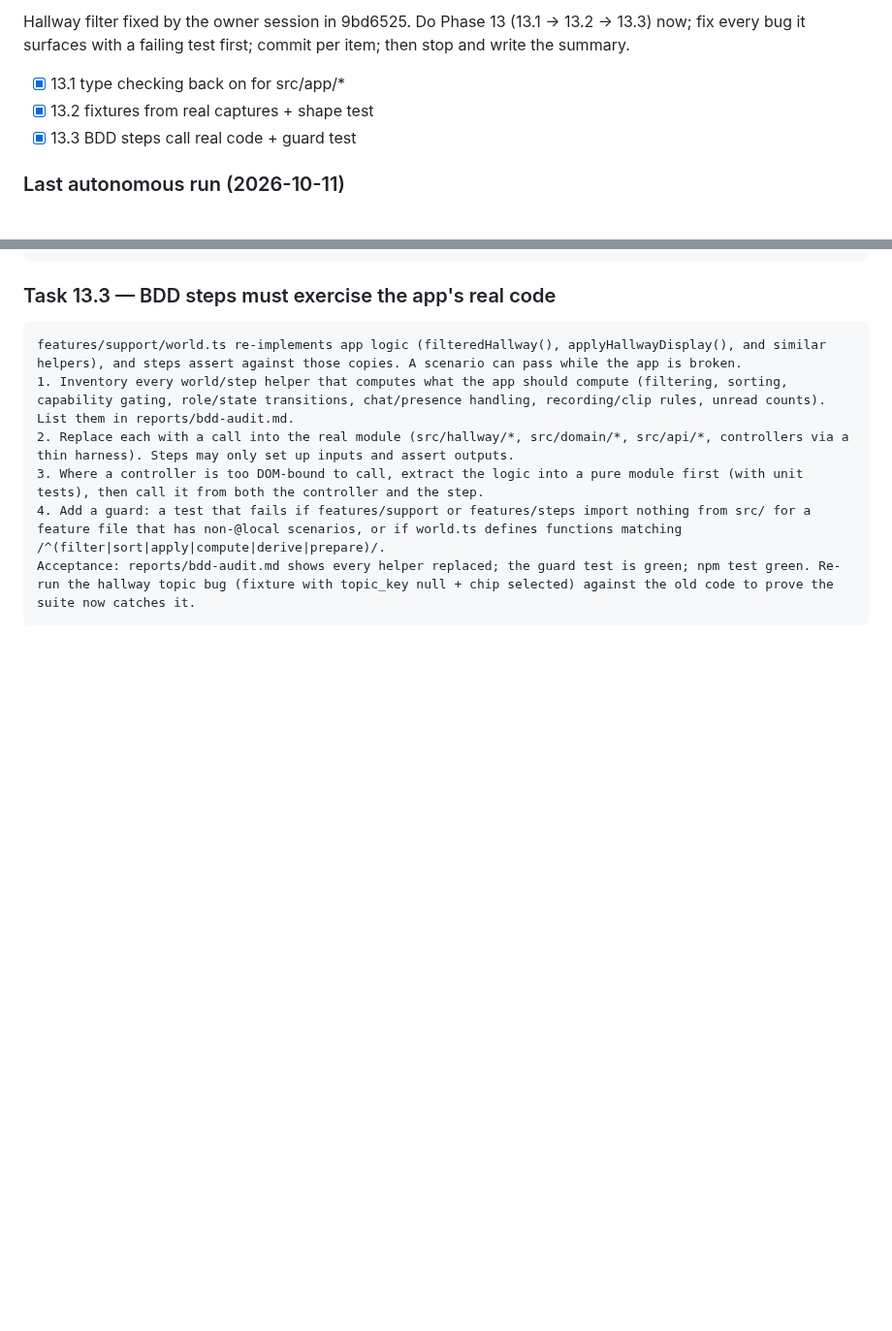
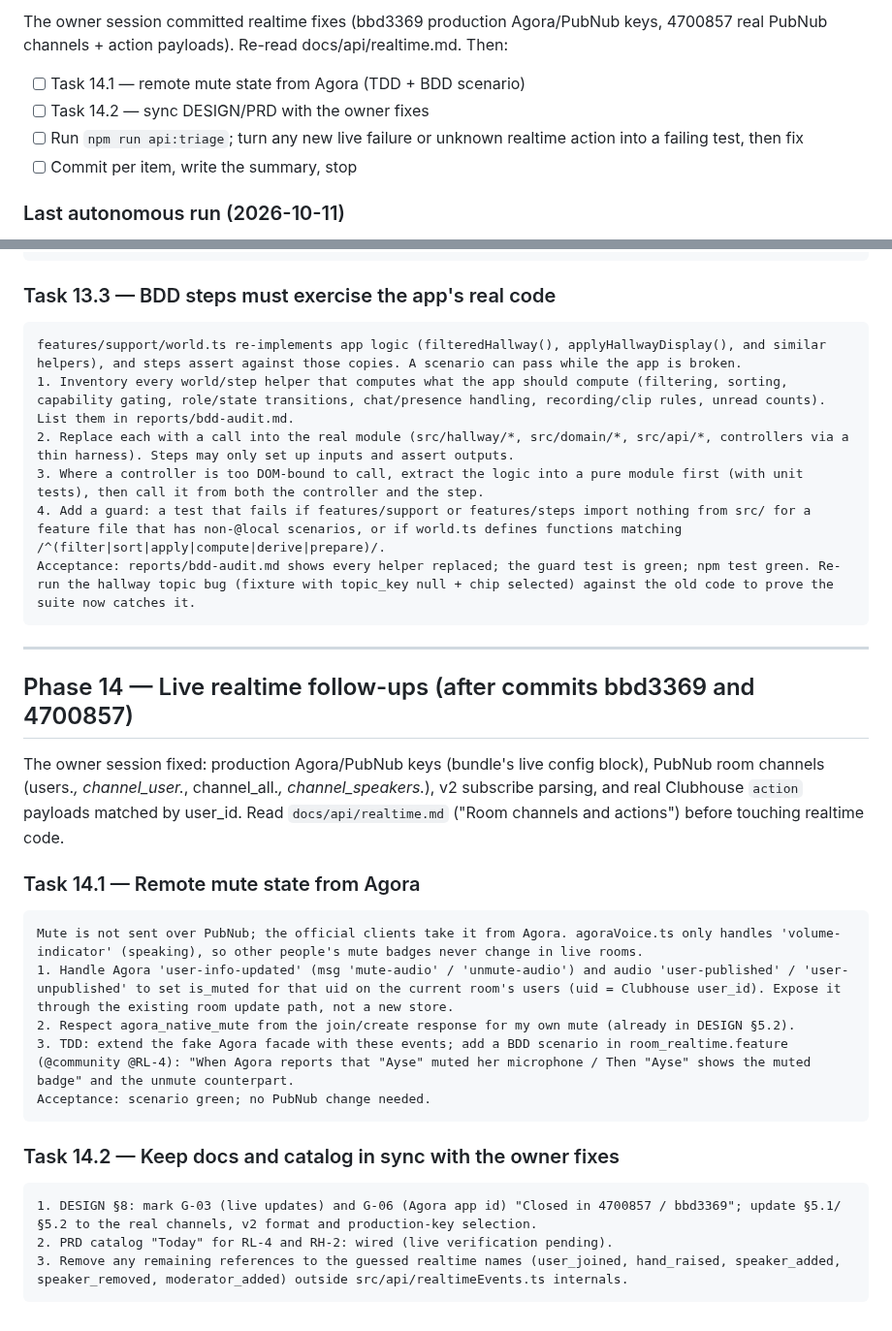
Before and after one commit to yusufsahin/clubbox, a Markdown page: CURSOR_TASKS.md, 2 parts joined by grey strips. Shown at 97% size. Drawn GitHub-style; blank space fills up the shorter version.

Commit message:
Add Phase 14: Agora remote mute and doc sync after realtime fixes.
Co-Authored-By: Claude Opus 5.5 <noreply@anthropic.com>

````diff
--- a/CURSOR_TASKS.md
+++ b/CURSOR_TASKS.md
@@ -8,8 +8,9 @@ _Last reviewed: 2026-10-11. “Uygulandı” means the code is in the tree. “C
 
-Hallway filter fixed by the owner session in 9bd6525. Do Phase 13 (13.1 → 13.2 → 13.3) now; fix every bug it surfaces with a failing test first; commit per item; then stop and write the summary.
-- [x] 13.1 type checking back on for src/app/*
-- [x] 13.2 fixtures from real captures + shape test
-- [x] 13.3 BDD steps call real code + guard test
+The owner session committed realtime fixes (bbd3369 production Agora/PubNub keys, 4700857 real PubNub channels + action payloads). Re-read docs/api/realtime.md. Then:
+- [ ] Task 14.1 — remote mute state from Agora (TDD + BDD scenario)
+- [ ] Task 14.2 — sync DESIGN/PRD with the owner fixes
+- [ ] Run `npm run api:triage`; turn any new live failure or unknown realtime action into a failing test, then fix
+- [ ] Commit per item, write the summary, stop
 ### Last autonomous run (2026-10-11)
 
 - Done: Phase 13 already complete; force-tracked `reports/bdd-audit.md` (gitignored `reports/` otherwise). `npm run api:triage` → NO NEW FAILURES.
@@ -1058,3 +1059,27 @@ features/support/world.ts re-implements app logic (filteredHallway(), applyHallw
 4. Add a guard: a test that fails if features/support or features/steps import nothing from src/ for a feature file that has non-@local scenarios, or if world.ts defines functions matching /^(filter|sort|apply|compute|derive|prepare)/.
 Acceptance: reports/bdd-audit.md shows every helper replaced; the guard test is green; npm test green. Re-run the hallway topic bug (fixture with topic_key null + chip selected) against the old code to prove the suite now catches it.
 ```
+
+---
+
+## Phase 14 — Live realtime follow-ups (after commits bbd3369 and 4700857)
+
+The owner session fixed: production Agora/PubNub keys (bundle's live config block), PubNub room channels (users.*, channel_user.*, channel_all.*, channel_speakers.*), v2 subscribe parsing, and real Clubhouse `action` payloads matched by user_id. Read `docs/api/realtime.md` ("Room channels and actions") before touching realtime code.
+
+### Task 14.1 — Remote mute state from Agora
+
+```
+Mute is not sent over PubNub; the official clients take it from Agora. agoraVoice.ts only handles 'volume-indicator' (speaking), so other people's mute badges never change in live rooms.
+1. Handle Agora 'user-info-updated' (msg 'mute-audio' / 'unmute-audio') and audio 'user-published' / 'user-unpublished' to set is_muted for that uid on the current room's users (uid = Clubhouse user_id). Expose it through the existing room update path, not a new store.
+2. Respect agora_native_mute from the join/create response for my own mute (already in DESIGN §5.2).
+3. TDD: extend the fake Agora facade with these events; add a BDD scenario in room_realtime.feature (@community @RL-4): "When Agora reports that "Ayse" muted her microphone / Then "Ayse" shows the muted badge" and the unmute counterpart.
+Acceptance: scenario green; no PubNub change needed.
+```
+
+### Task 14.2 — Keep docs and catalog in sync with the owner fixes
+
+```
+1. DESIGN §8: mark G-03 (live updates) and G-06 (Agora app id) "Closed in 4700857 / bbd3369"; update §5.1/§5.2 to the real channels, v2 format and production-key selection.
+2. PRD catalog "Today" for RL-4 and RH-2: wired (live verification pending).
+3. Remove any remaining references to the guessed realtime names (user_joined, hand_raised, speaker_added, speaker_removed, moderator_added) outside src/api/realtimeEvents.ts internals.
+```
````
Also changed, not shown: other parts of CURSOR_TASKS.md (+1 -1 lines).
